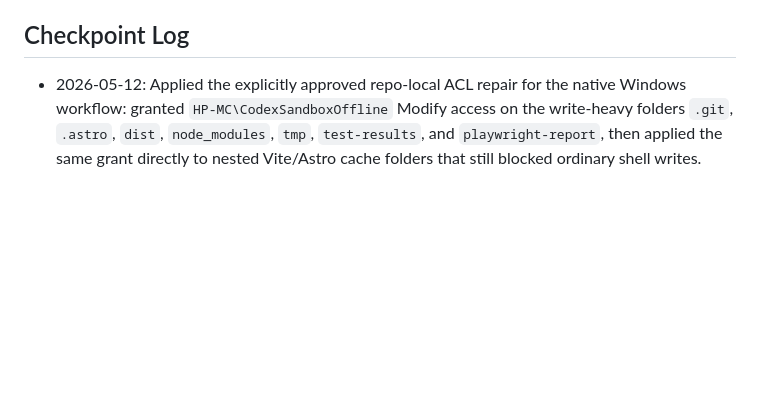
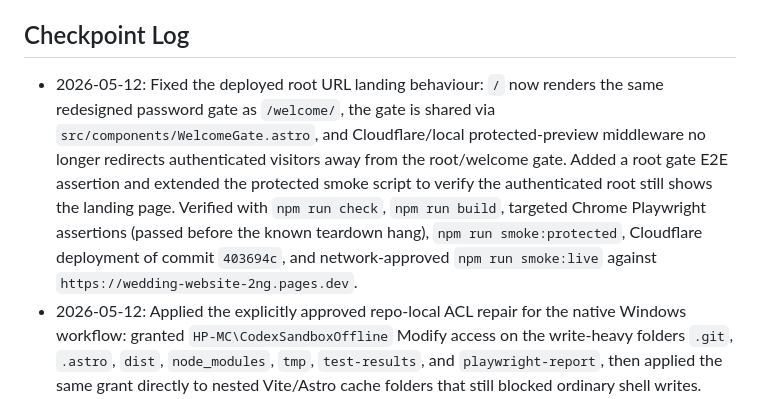
Before and after one commit to ManfrediC/wedding-website, a Markdown page: CONTINUITY.md, the part around the change. Rendered like a GitHub page; blank space fills up the shorter version.

Commit message:
Record root landing deployment check

```diff
--- a/CONTINUITY.md
+++ b/CONTINUITY.md
@@ -42,6 +42,7 @@ Start Phase 0/1 from the build specification:
 
 ## Checkpoint Log
 
+- 2026-05-12: Fixed the deployed root URL landing behaviour: `/` now renders the same redesigned password gate as `/welcome/`, the gate is shared via `src/components/WelcomeGate.astro`, and Cloudflare/local protected-preview middleware no longer redirects authenticated visitors away from the root/welcome gate. Added a root gate E2E assertion and extended the protected smoke script to verify the authenticated root still shows the landing page. Verified with `npm run check`, `npm run build`, targeted Chrome Playwright assertions (passed before the known teardown hang), `npm run smoke:protected`, Cloudflare deployment of commit `403694c`, and network-approved `npm run smoke:live` against `https://wedding-website-2ng.pages.dev`.
 - 2026-05-12: Applied the explicitly approved repo-local ACL repair for the native Windows workflow: granted `HP-MC\CodexSandboxOffline` Modify access on the write-heavy folders `.git`, `.astro`, `dist`, `node_modules`, `tmp`, `test-results`, and `playwright-report`, then applied the same grant directly to nested Vite/Astro cache folders that still blocked ordinary shell writes. Verified non-elevated write probes across generated/tooling folders, `npm run check`, and `npm run build`. Defender exclusions were not applied.
 - 2026-05-12: Implemented the safe Windows workflow stabilisation pass from `doc/plans/windows_workflow_stabilisation_plan.md`: added reusable `smoke:protected` and `smoke:live` scripts backed by `scripts/smoke-protected-site.mjs`, documented the commands in `README.md`, and verified Chrome password-gated local/live checks without inline PowerShell here-strings. The initial audit found ordinary Codex shell writes still failed in generated/tooling folders while elevated writes succeeded; persistent ACL and Defender exclusion changes were deferred until separate explicit security approval. Verified with `node --check scripts/smoke-protected-site.mjs`, `npm run check`, `npm run build`, targeted Chrome Playwright tests, `npm run smoke:protected`, and `npm run smoke:live`.
 - 2026-05-12: Completed local verification for item 7 from `doc/plans/2026-05-12_edits.md`: refreshed Italian and German edited sections by localising schedule timeline locations and the remaining Stay booking-card image alt text, then added E2E guards against English timeline fallback copy. Verified with `npm run check`, `npm run build`, rendered-output searches, targeted Chrome Playwright localisation coverage, and protected-preview Chrome checks/screenshots across Italian/German Schedule, Stay, Switzerland Guide, and FAQ on desktop and mobile.
```
